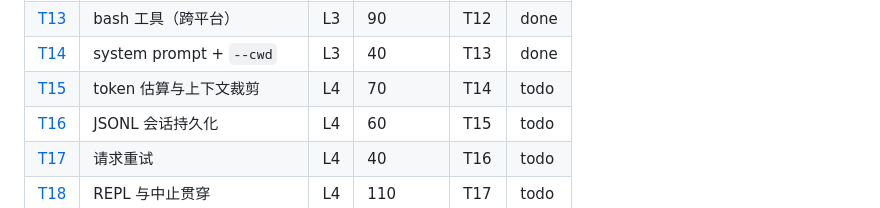
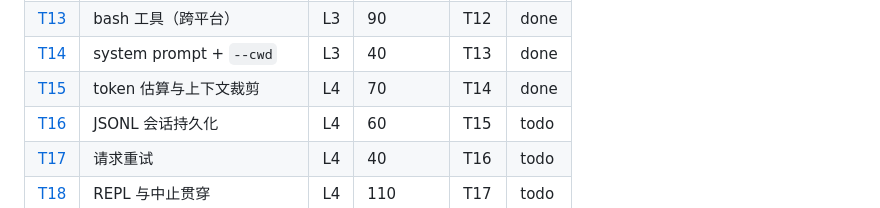
Before and after one commit to xslkim/my-pi-agent, a Markdown page: docs/tasks/README.md, the part around the change. GitHub-like rendering.

Commit message:
T15: mark done

```diff
--- a/docs/tasks/README.md
+++ b/docs/tasks/README.md
@@ -64,7 +64,7 @@ node --test acceptance/login-app.smoke.ts  # L5：验收（显式运行，不在
 | [T12](T12-edit.md) | edit 工具（唯一匹配） | L3 | 60 | T11 | done |
 | [T13](T13-bash.md) | bash 工具（跨平台） | L3 | 90 | T12 | done |
 | [T14](T14-coding-agent.md) | system prompt + `--cwd` | L3 | 40 | T13 | done |
-| [T15](T15-context.md) | token 估算与上下文裁剪 | L4 | 70 | T14 | todo |
+| [T15](T15-context.md) | token 估算与上下文裁剪 | L4 | 70 | T14 | done |
 | [T16](T16-session.md) | JSONL 会话持久化 | L4 | 60 | T15 | todo |
 | [T17](T17-retry.md) | 请求重试 | L4 | 40 | T16 | todo |
 | [T18](T18-repl.md) | REPL 与中止贯穿 | L4 | 110 | T17 | todo |
```
